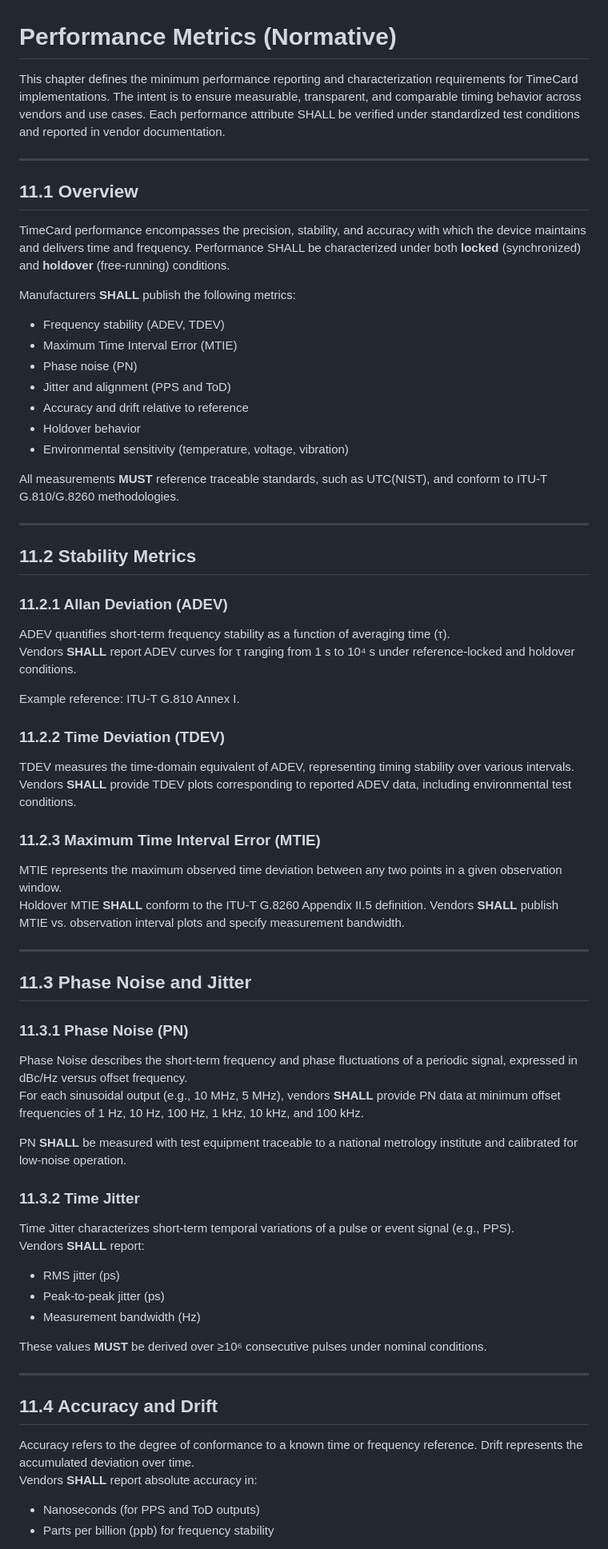
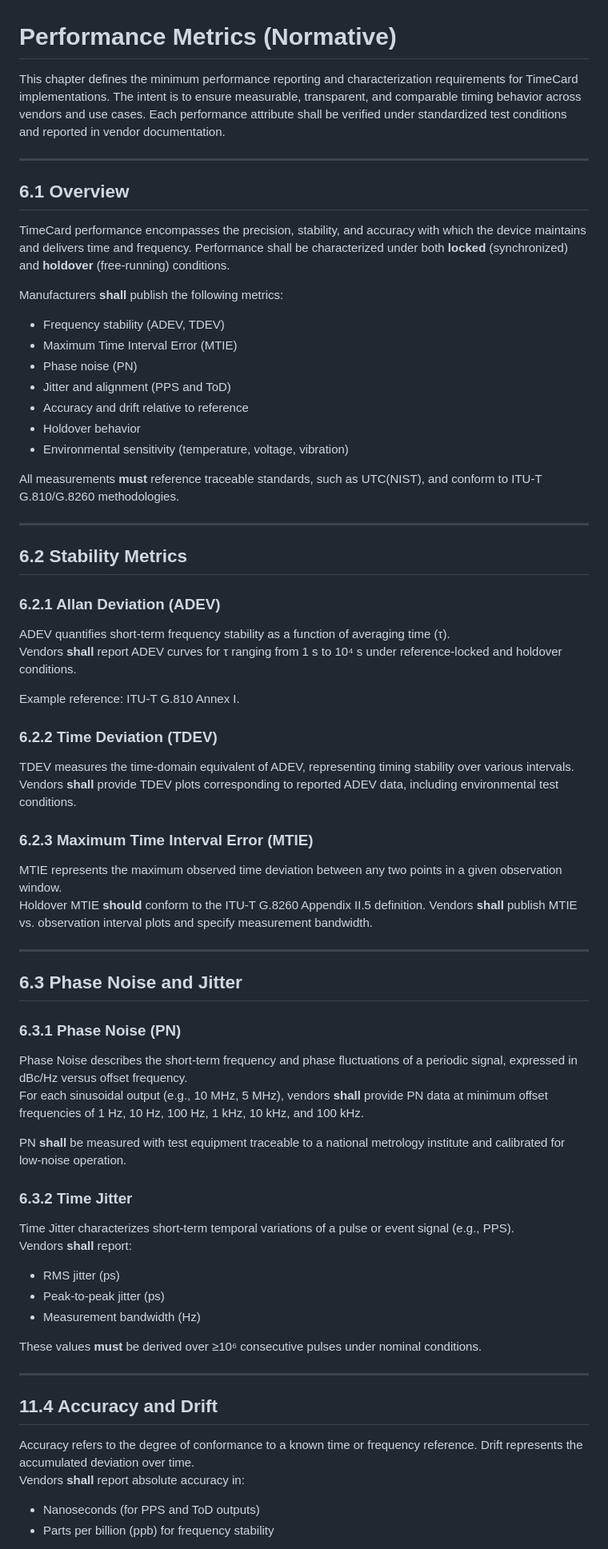
Before and after one commit to ahmadexp/IEEE-3335, a Markdown page: 06 - Performance Specifications/README.md, the part around the change printed below. Shown: that part at 80% size. Drawn GitHub-style.

```diff
--- a/06 - Performance Specifications/README.md
+++ b/06 - Performance Specifications/README.md
@@ -1,14 +1,14 @@
 # Performance Metrics (Normative)
 
-This chapter defines the minimum performance reporting and characterization requirements for TimeCard implementations. The intent is to ensure measurable, transparent, and comparable timing behavior across vendors and use cases. Each performance attribute SHALL be verified under standardized test conditions and reported in vendor documentation.
+This chapter defines the minimum performance reporting and characterization requirements for TimeCard implementations. The intent is to ensure measurable, transparent, and comparable timing behavior across vendors and use cases. Each performance attribute shall be verified under standardized test conditions and reported in vendor documentation.
 
 ---
 
-## 11.1 Overview
+## 6.1 Overview
 
-TimeCard performance encompasses the precision, stability, and accuracy with which the device maintains and delivers time and frequency. Performance SHALL be characterized under both **locked** (synchronized) and **holdover** (free-running) conditions.
+TimeCard performance encompasses the precision, stability, and accuracy with which the device maintains and delivers time and frequency. Performance shall be characterized under both **locked** (synchronized) and **holdover** (free-running) conditions.
 
-Manufacturers **SHALL** publish the following metrics:
+Manufacturers **shall** publish the following metrics:
 - Frequency stability (ADEV, TDEV)
 - Maximum Time Interval Error (MTIE)
 - Phase noise (PN)
@@ -17,51 +17,51 @@ Manufacturers **SHALL** publish the following metrics:
 - Holdover behavior
 - Environmental sensitivity (temperature, voltage, vibration)
 
-All measurements **MUST** reference traceable standards, such as UTC(NIST), and conform to ITU-T G.810/G.8260 methodologies.
+All measurements **must** reference traceable standards, such as UTC(NIST), and conform to ITU-T G.810/G.8260 methodologies.
 
 ---
 
-## 11.2 Stability Metrics
+## 6.2 Stability Metrics
 
-### 11.2.1 Allan Deviation (ADEV)
+### 6.2.1 Allan Deviation (ADEV)
 ADEV quantifies short-term frequency stability as a function of averaging time (τ).
-Vendors **SHALL** report ADEV curves for τ ranging from 1 s to 10⁴ s under reference-locked and holdover conditions.
+Vendors **shall** report ADEV curves for τ ranging from 1 s to 10⁴ s under reference-locked and holdover conditions.
 
 Example reference: ITU-T G.810 Annex I.
 
-### 11.2.2 Time Deviation (TDEV)
+### 6.2.2 Time Deviation (TDEV)
 TDEV measures the time-domain equivalent of ADEV, representing timing stability over various intervals.
-Vendors **SHALL** provide TDEV plots corresponding to reported ADEV data, including environmental test conditions.
+Vendors **shall** provide TDEV plots corresponding to reported ADEV data, including environmental test conditions.
 
-### 11.2.3 Maximum Time Interval Error (MTIE)
+### 6.2.3 Maximum Time Interval Error (MTIE)
 MTIE represents the maximum observed time deviation between any two points in a given observation window.
-Holdover MTIE **SHALL** conform to the ITU-T G.8260 Appendix II.5 definition. Vendors **SHALL** publish MTIE vs. observation interval plots and specify measurement bandwidth.
+Holdover MTIE **should** conform to the ITU-T G.8260 Appendix II.5 definition. Vendors **shall** publish MTIE vs. observation interval plots and specify measurement bandwidth.
 
 ---
 
-## 11.3 Phase Noise and Jitter
+## 6.3 Phase Noise and Jitter
 
-### 11.3.1 Phase Noise (PN)
+### 6.3.1 Phase Noise (PN)
 Phase Noise describes the short-term frequency and phase fluctuations of a periodic signal, expressed in dBc/Hz versus offset frequency.
-For each sinusoidal output (e.g., 10 MHz, 5 MHz), vendors **SHALL** provide PN data at minimum offset frequencies of 1 Hz, 10 Hz, 100 Hz, 1 kHz, 10 kHz, and 100 kHz.
+For each sinusoidal output (e.g., 10 MHz, 5 MHz), vendors **shall** provide PN data at minimum offset frequencies of 1 Hz, 10 Hz, 100 Hz, 1 kHz, 10 kHz, and 100 kHz.
 
-PN **SHALL** be measured with test equipment traceable to a national metrology institute and calibrated for low-noise operation.
+PN **shall** be measured with test equipment traceable to a national metrology institute and calibrated for low-noise operation.
 
-### 11.3.2 Time Jitter
+### 6.3.2 Time Jitter
 Time Jitter characterizes short-term temporal variations of a pulse or event signal (e.g., PPS).
-Vendors **SHALL** report:
+Vendors **shall** report:
 - RMS jitter (ps)
 - Peak-to-peak jitter (ps)
 - Measurement bandwidth (Hz)
 
-These values **MUST** be derived over ≥10⁶ consecutive pulses under nominal conditions.
+These values **must** be derived over ≥10⁶ consecutive pulses under nominal conditions.
 
 ---
 
 ## 11.4 Accuracy and Drift
 
 Accuracy refers to the degree of conformance to a known time or frequency reference. Drift represents the accumulated deviation over time.
-Vendors **SHALL** report absolute accuracy in:
+Vendors **shall** report absolute accuracy in:
 - Nanoseconds (for PPS and ToD outputs)
 - Parts per billion (ppb) for frequency stability
 
```
Also changed, not shown: other parts of 06 - Performance Specifications/README.md (+7 -7 lines).
